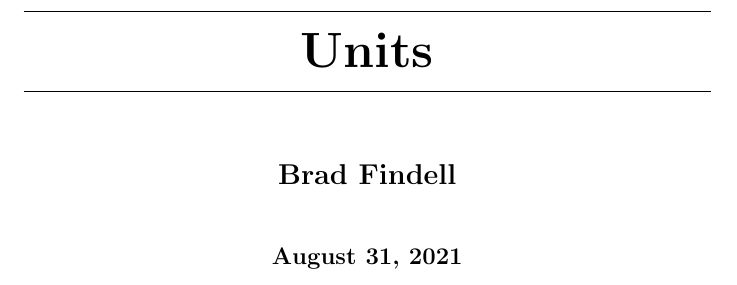
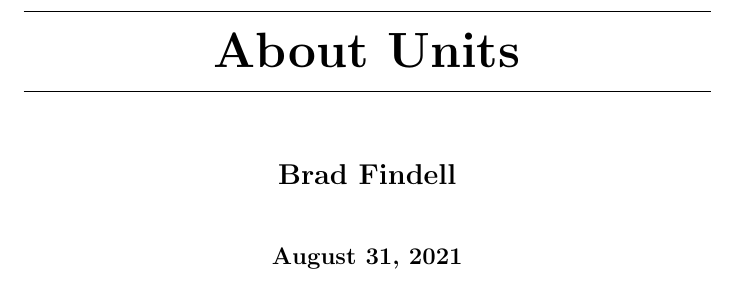
Before and after one commit to bfindell/ximera1116, a LaTeX document (aboutUnits.tex): part of page 1 of 5, cut so that both start at the same text. Compiled offline with pdfLaTeX.

Commit message:
Update aboutUnits.tex

```diff
--- a/aboutUnits.tex
+++ b/aboutUnits.tex
@@ -4,7 +4,7 @@
 
 \input{preamble.tex}
 
-\title{Units}
+\title{About Units}
 \author{Brad Findell}
 \begin{document}
 \begin{abstract}
```
